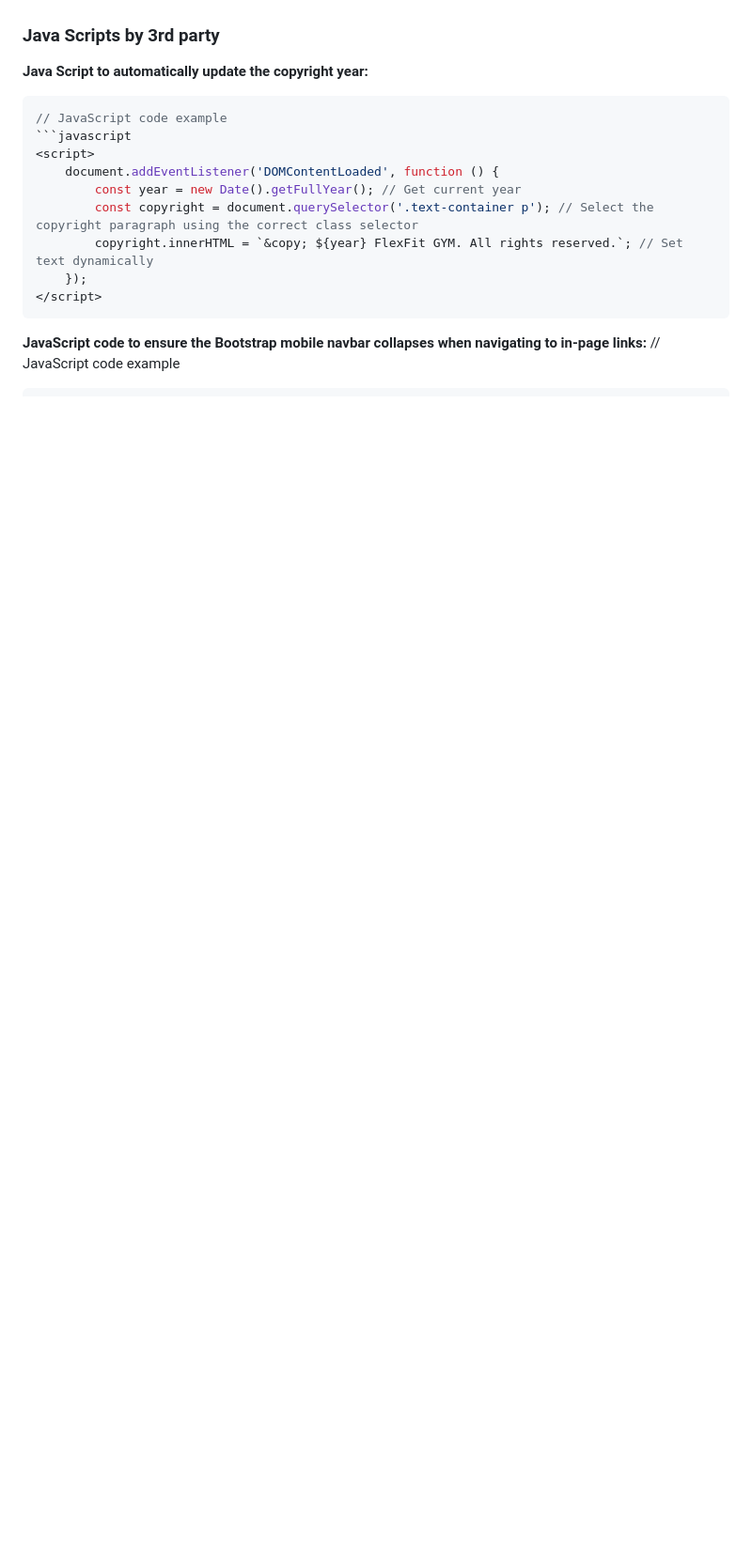
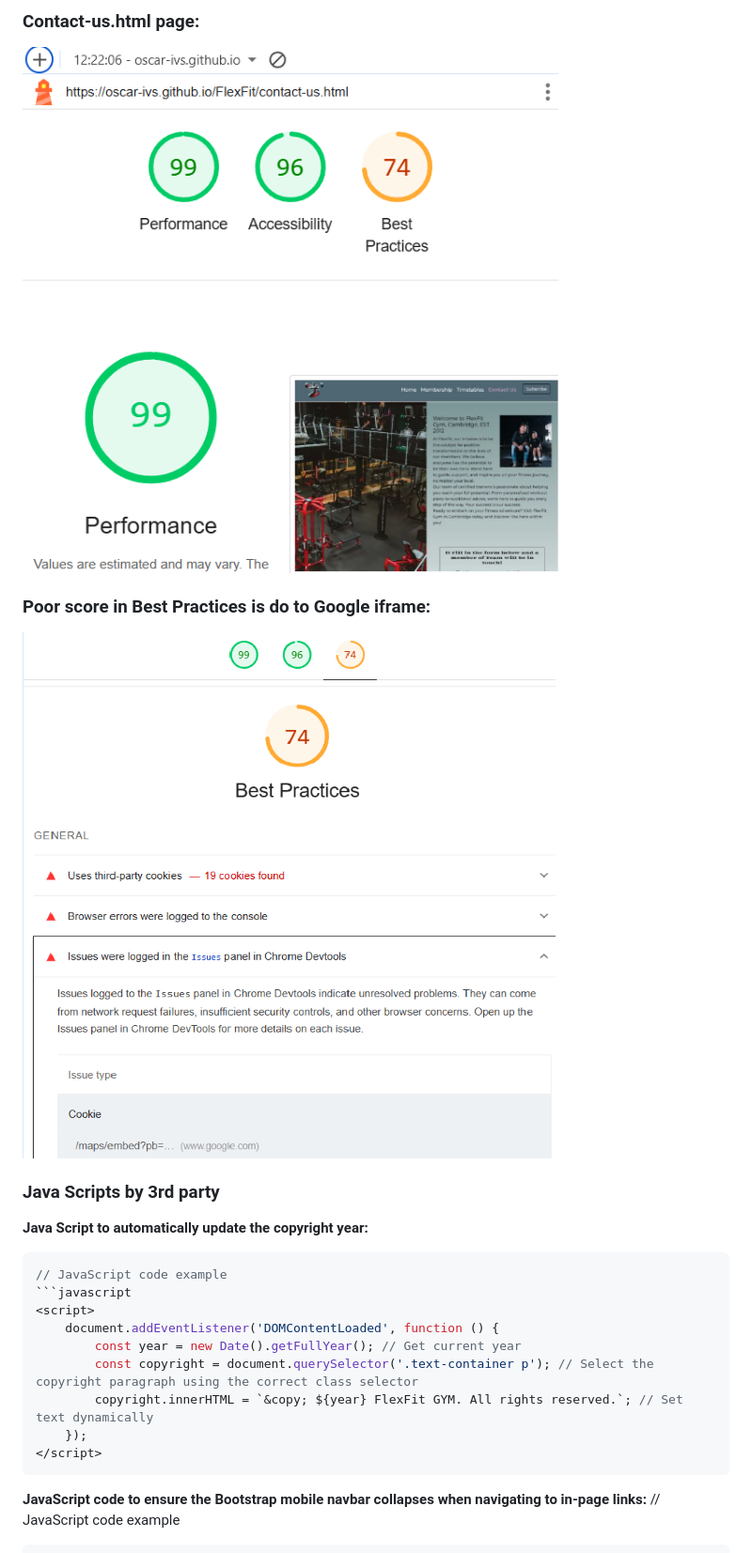
Before and after one commit to Oscar-Ivs/FlexFit, a Markdown page: README.md, the part around one of its changes. Shown at 94% size. GitHub-like rendering; blank space fills up the shorter version.

Commit message:
Added IC Lighthouse test result screenshots

````diff
--- a/README.md
+++ b/README.md
@@ -150,3 +164,12 @@ By employing this structured approach to testing, including validation through W
+### Contact-us.html page:
+
+![Contact-us.html](assets/images/Lighthouse/Contact-us-html.png)
+
+### Poor score in Best Practices is do to Google iframe:
+
+![Poor Best practices](assets/images/Lighthouse/Best-practices.png)
+
+
 ### Java Scripts by 3rd party
  **Java Script to automatically update the copyright year:**
 ```javascript
````
Also changed, not shown: other parts of README.md (+15 -1 lines).
